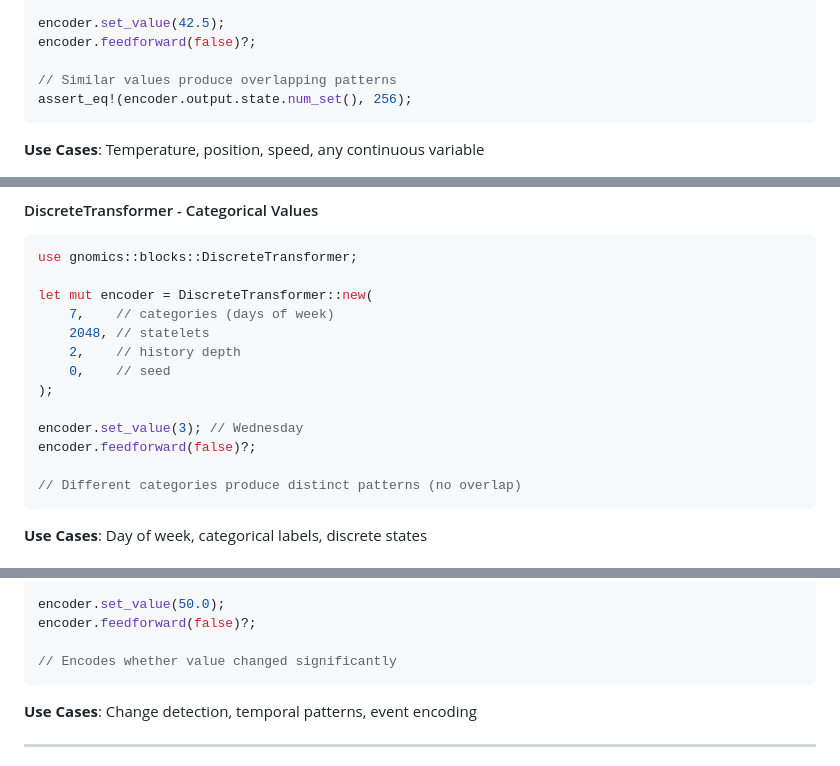
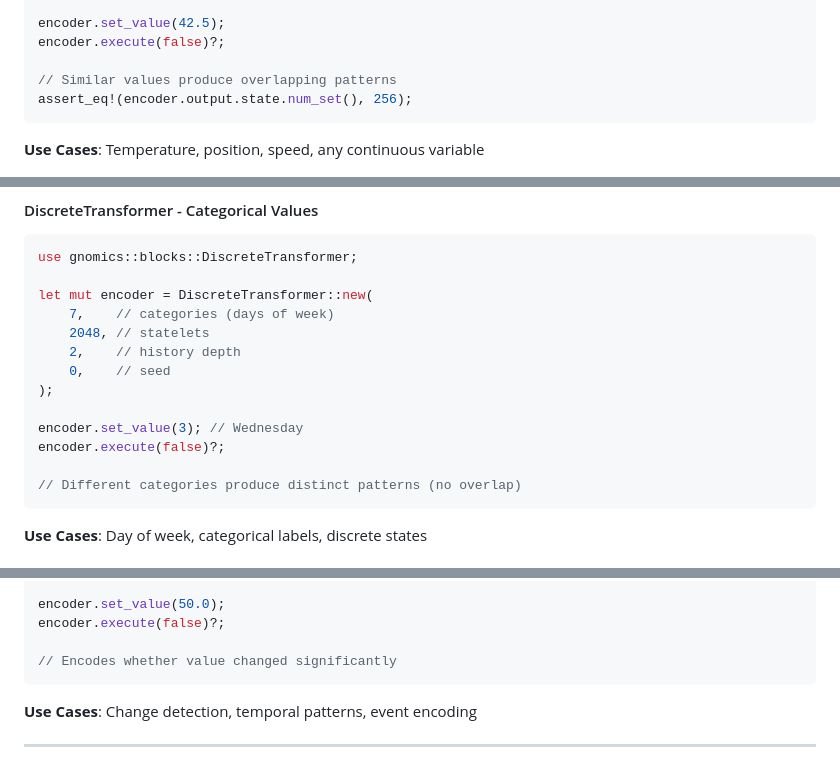
Before and after one commit to jacobeverist/gcf-core-rust, a Markdown page: README.md, 3 parts joined by grey strips. Rendered like a GitHub page.

````diff
--- a/README.md
+++ b/README.md
@@ -144,7 +144,7 @@ let mut encoder = ScalarTransformer::new(
 );
 
 encoder.set_value(42.5);
-encoder.feedforward(false)?;
+encoder.execute(false)?;
 
 // Similar values produce overlapping patterns
 assert_eq!(encoder.output.state.num_set(), 256);
@@ -165,7 +165,7 @@ let mut encoder = DiscreteTransformer::new(
 );
 
 encoder.set_value(3); // Wednesday
-encoder.feedforward(false)?;
+encoder.execute(false)?;
 
 // Different categories produce distinct patterns (no overlap)
 ```
@@ -188,7 +188,7 @@ let mut encoder = PersistenceTransformer::new(
 );
 
 encoder.set_value(50.0);
-encoder.feedforward(false)?;
+encoder.execute(false)?;
 
 // Encodes whether value changed significantly
 ```
````
Also changed, not shown: other parts of README.md (+22 -22 lines), ARCHITECTURE_ISSUES.md (+52 -17 lines), CLAUDE.md (+7 -0 lines).
